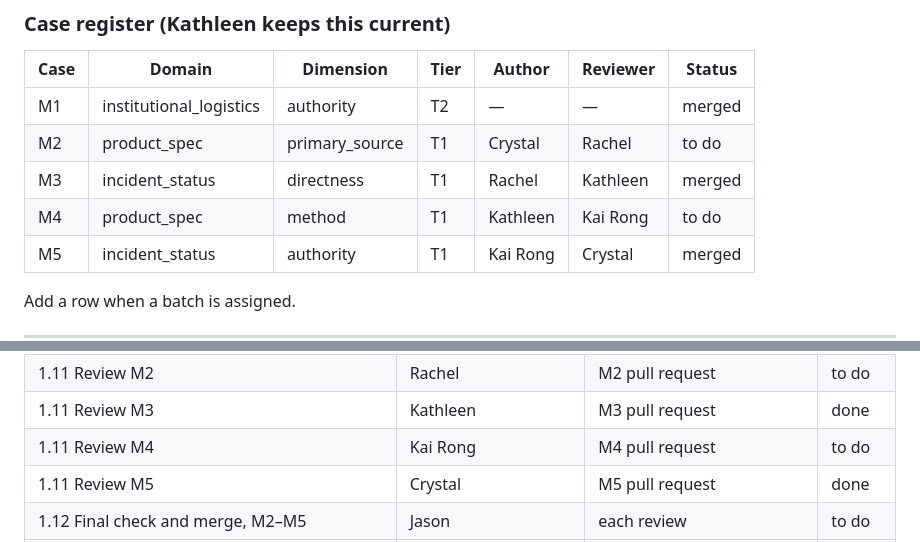
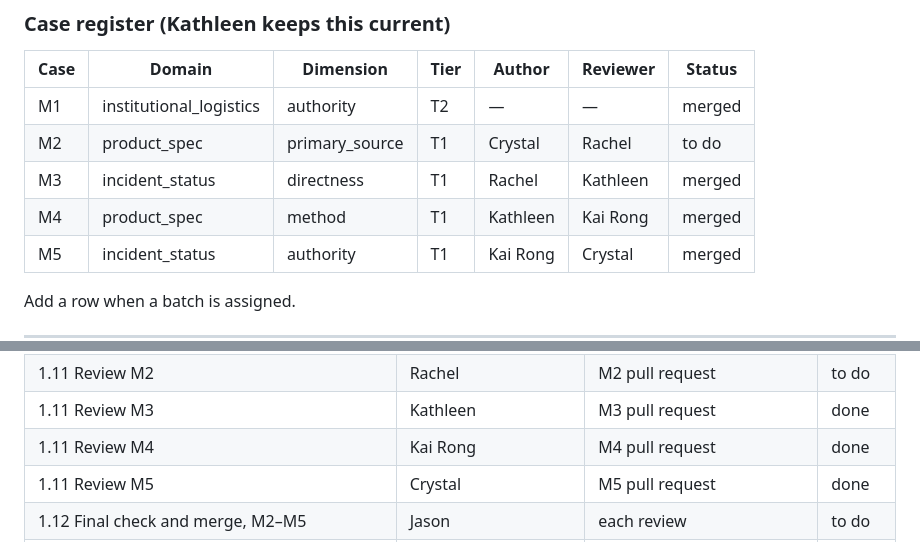
Before and after one commit to JasonOng0109/dsa4213-agent-project, a Markdown page: docs/work-plan.md, 2 parts joined by grey strips. Rendered like a GitHub page.

Commit message:
Work plan: M4 is merged
The case register marks M4 merged and the tracker marks Kai Rong's review
done, as the cleanup did for M3 and M5. M2 is still open.

```diff
--- a/docs/work-plan.md
+++ b/docs/work-plan.md
@@ -453,7 +453,7 @@ Kathleen gives each batch its domain, dimension and tier.
 | M1 | institutional_logistics | authority | T2 | — | — | merged |
 | M2 | product_spec | primary_source | T1 | Crystal | Rachel | to do |
 | M3 | incident_status | directness | T1 | Rachel | Kathleen | merged |
-| M4 | product_spec | method | T1 | Kathleen | Kai Rong | to do |
+| M4 | product_spec | method | T1 | Kathleen | Kai Rong | merged |
 | M5 | incident_status | authority | T1 | Kai Rong | Crystal | merged |
 
 Add a row when a batch is assigned.
@@ -518,7 +518,7 @@ Change "to do" to "done" when a task is finished.
 | 1.1–1.10 Write M5 | Kai Rong | Phase 0 | done |
 | 1.11 Review M2 | Rachel | M2 pull request | to do |
 | 1.11 Review M3 | Kathleen | M3 pull request | done |
-| 1.11 Review M4 | Kai Rong | M4 pull request | to do |
+| 1.11 Review M4 | Kai Rong | M4 pull request | done |
 | 1.11 Review M5 | Crystal | M5 pull request | done |
 | 1.12 Final check and merge, M2–M5 | Jason | each review | to do |
 | 2A Ladder sentence | Rachel | Phase 0 | done |
```
